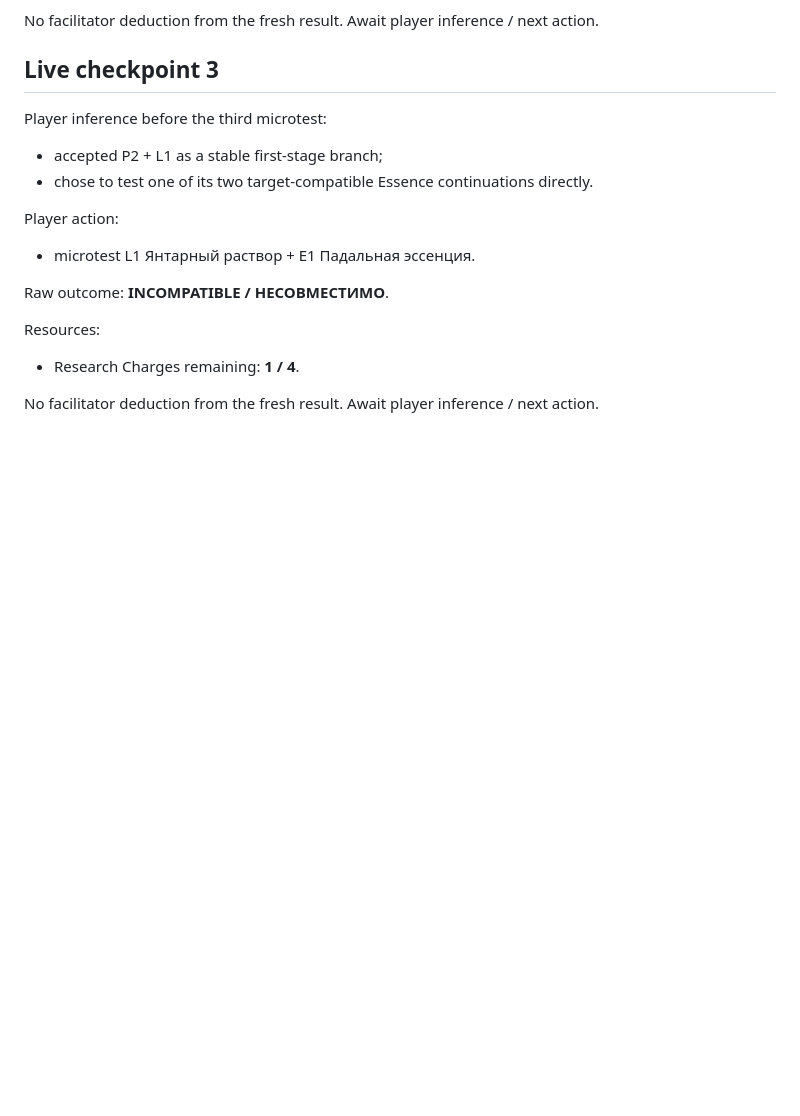
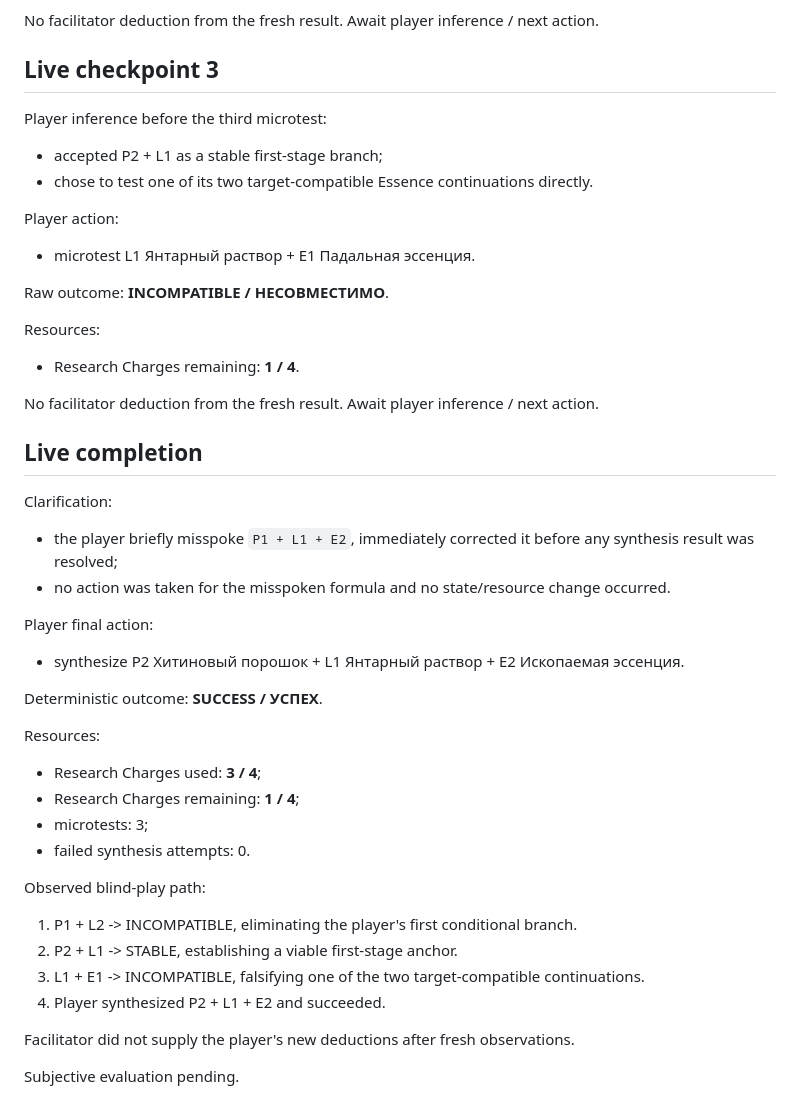
Before and after one commit to NikichMods/AlchemyRiddle, a Markdown page: docs/prototypes/PROTOTYPE_20R_STATE.md, the part around the change. Drawn GitHub-style; blank space fills up the shorter version.

Commit message:
Record Prototype 20R blind completion

```diff
--- a/docs/prototypes/PROTOTYPE_20R_STATE.md
+++ b/docs/prototypes/PROTOTYPE_20R_STATE.md
@@ -194,3 +194,31 @@ Resources:
 - Research Charges remaining: **1 / 4**.
 
 No facilitator deduction from the fresh result. Await player inference / next action.
+
+
+## Live completion
+
+Clarification:
+- the player briefly misspoke `P1 + L1 + E2`, immediately corrected it before any synthesis result was resolved;
+- no action was taken for the misspoken formula and no state/resource change occurred.
+
+Player final action:
+- synthesize P2 Хитиновый порошок + L1 Янтарный раствор + E2 Ископаемая эссенция.
+
+Deterministic outcome: **SUCCESS / УСПЕХ**.
+
+Resources:
+- Research Charges used: **3 / 4**;
+- Research Charges remaining: **1 / 4**;
+- microtests: 3;
+- failed synthesis attempts: 0.
+
+Observed blind-play path:
+1. P1 + L2 -> INCOMPATIBLE, eliminating the player's first conditional branch.
+2. P2 + L1 -> STABLE, establishing a viable first-stage anchor.
+3. L1 + E1 -> INCOMPATIBLE, falsifying one of the two target-compatible continuations.
+4. Player synthesized P2 + L1 + E2 and succeeded.
+
+Facilitator did not supply the player's new deductions after fresh observations.
+
+Subjective evaluation pending.
```
